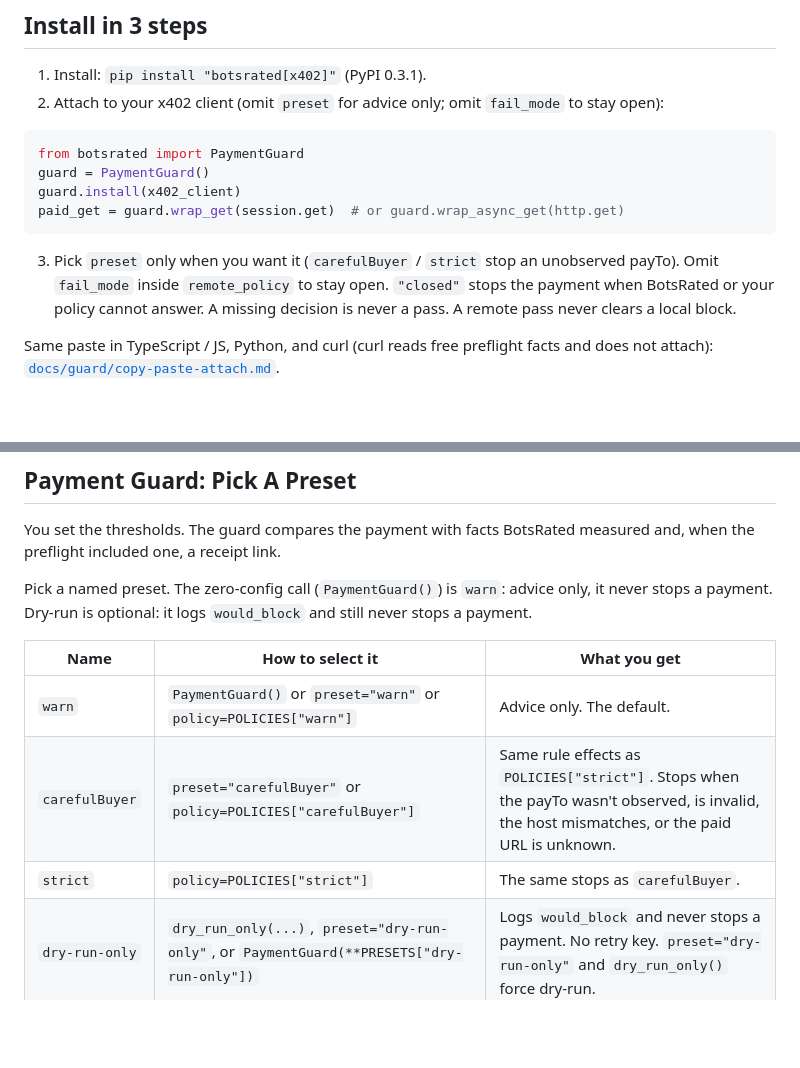
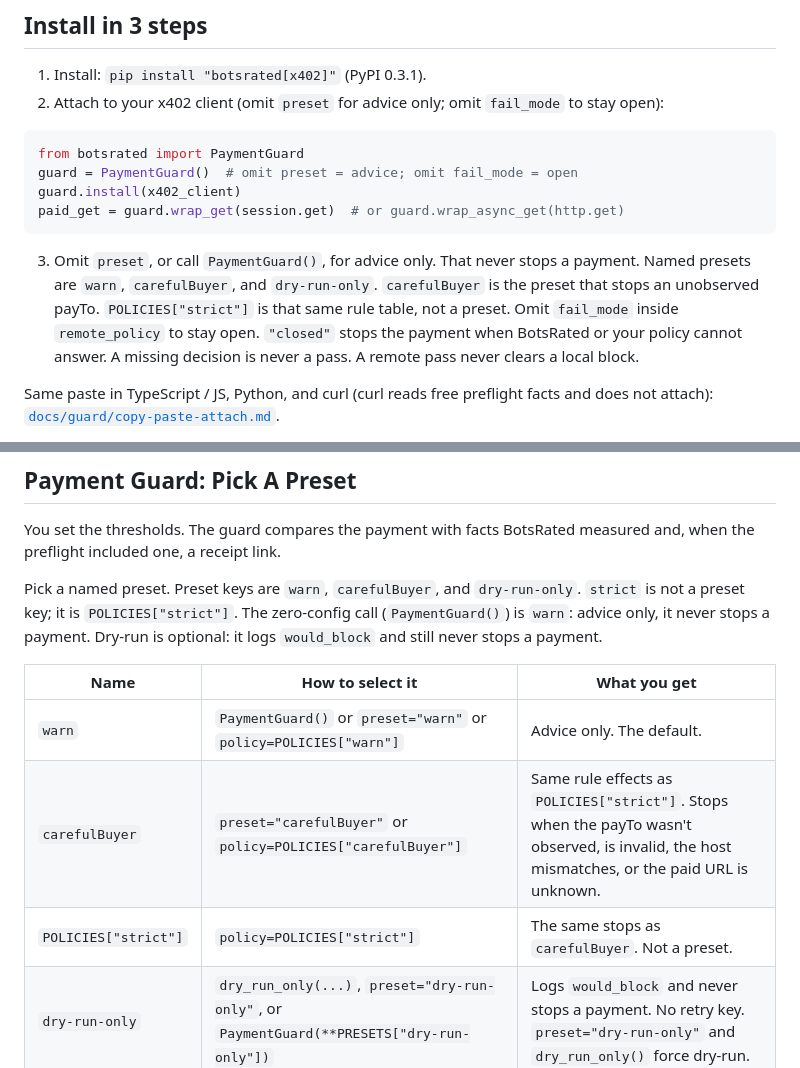
Before and after one commit to botsrated/botsrated, a Markdown page: integrations/python-core/README.md, 2 parts joined by grey strips. Rendered like a GitHub page; blank space fills up the shorter version.

````diff
--- a/integrations/python-core/README.md
+++ b/integrations/python-core/README.md
@@ -6,11 +6,11 @@
 2. Attach to your x402 client (omit `preset` for advice only; omit `fail_mode` to stay open):
 ```python
 from botsrated import PaymentGuard
-guard = PaymentGuard()
+guard = PaymentGuard()  # omit preset = advice; omit fail_mode = open
 guard.install(x402_client)
 paid_get = guard.wrap_get(session.get)  # or guard.wrap_async_get(http.get)
 ```
-3. Pick `preset` only when you want it (`carefulBuyer` / `strict` stop an unobserved payTo). Omit `fail_mode` inside `remote_policy` to stay open. `"closed"` stops the payment when BotsRated or your policy cannot answer. A missing decision is never a pass. A remote pass never clears a local block.
+3. Omit `preset`, or call `PaymentGuard()`, for advice only. That never stops a payment. Named presets are `warn`, `carefulBuyer`, and `dry-run-only`. `carefulBuyer` is the preset that stops an unobserved payTo. `POLICIES["strict"]` is that same rule table, not a preset. Omit `fail_mode` inside `remote_policy` to stay open. `"closed"` stops the payment when BotsRated or your policy cannot answer. A missing decision is never a pass. A remote pass never clears a local block.
 
 Same paste in TypeScript / JS, Python, and curl (curl reads free preflight facts and does not attach): [`docs/guard/copy-paste-attach.md`](../../docs/guard/copy-paste-attach.md).
 
@@ -47,14 +47,14 @@ uses the hook and extension points of the x402 client you pass in.
 You set the thresholds. The guard compares the payment with facts BotsRated measured and, when the preflight included
 one, a receipt link.
 
-Pick a named preset. The zero-config call (`PaymentGuard()`) is `warn`: advice only, it never stops a payment.
+Pick a named preset. Preset keys are `warn`, `carefulBuyer`, and `dry-run-only`. `strict` is not a preset key; it is `POLICIES["strict"]`. The zero-config call (`PaymentGuard()`) is `warn`: advice only, it never stops a payment.
 Dry-run is optional: it logs `would_block` and still never stops a payment.
 
 | Name | How to select it | What you get |
 |---|---|---|
 | `warn` | `PaymentGuard()` or `preset="warn"` or `policy=POLICIES["warn"]` | Advice only. The default. |
 | `carefulBuyer` | `preset="carefulBuyer"` or `policy=POLICIES["carefulBuyer"]` | Same rule effects as `POLICIES["strict"]`. Stops when the payTo wasn't observed, is invalid, the host mismatches, or the paid URL is unknown. |
-| `strict` | `policy=POLICIES["strict"]` | The same stops as `carefulBuyer`. |
+| `POLICIES["strict"]` | `policy=POLICIES["strict"]` | The same stops as `carefulBuyer`. Not a preset. |
 | `dry-run-only` | `dry_run_only(...)`, `preset="dry-run-only"`, or `PaymentGuard(**PRESETS["dry-run-only"])` | Logs `would_block` and never stops a payment. No retry key. `preset="dry-run-only"` and `dry_run_only()` force dry-run. |
 
 ```python
````
Also changed, not shown: CHANGELOG.md (+1 -0 lines), integrations/x402-client/README.md (+4 -4 lines).
